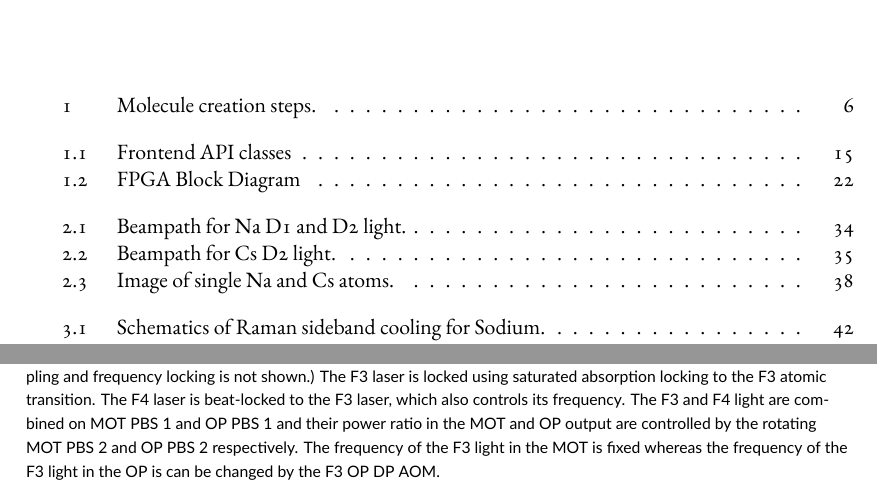
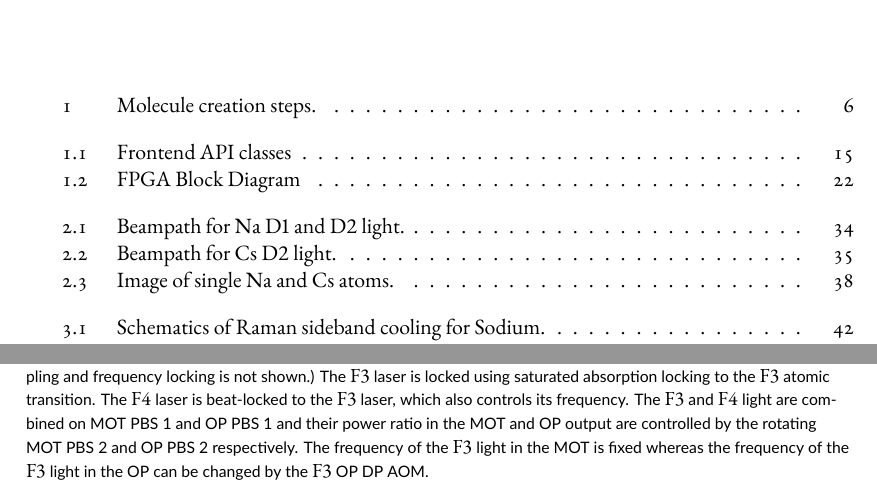
Before and after one commit to yuyichao/grad-thesis, a LaTeX thesis (dissertation.tex, which reads chapters/loading.tex): two parts of pages 7 and 44 of 197, joined at a grey line, cut so that both start at the same text. The pictures show the PDF file dissertation.pdf that the author committed with the source.

Commit message:
Consistent font for numbers in state names

```diff
--- a/chapters/loading.tex
+++ b/chapters/loading.tex
@@ -29,24 +29,28 @@ in free space can be found in previous thesis~\cite{liu_building_2019}.
 \begin{figure}
   \centering
   \includegraphics[width=\textwidth]{figures/loading_na_res_beampath.pdf}
-  \caption[Beampath for Na D1 and D2 light.]{
+  \caption[Beampath for Na $\mathrm{D1}$ and $\mathrm{D2}$ light.]{
     Beampath for generating the frequencies for Na MOT and optical pumping~(OP).
     (Beampath for fiber coupling and frequency locking is not shown.
-    The power control for the D1 laser is also omitted.)
-    The D2 laser is locked on the F1/F2 crossover line using
+    The power control for the $\mathrm{D1}$ laser is also omitted.)
+    The $\mathrm{D2}$ laser is locked on the $\mathrm{F1}$/$\mathrm{F2}$ crossover line using
     saturated absorption locking.
-    It is shifted down by the two F2 double-pass~(DP) AOMs to generate the frequency
-    for the Na $F=2$ state and shifted up by the F1 DP AOM to address the Na $F=1$ state.
-    The frequencies of the F1/F2 light are controlled by the F1 DP AOM
-    and F2 DP AOM 2 respectively.
-    This set up makes sure that when the F1/F2 DP AOMs are off,
+    It is shifted down by the two $\mathrm{F2}$ double-pass~(DP) AOMs to generate the frequency
+    for the Na $F=2$ state and shifted up by the $\mathrm{F1}$ DP AOM
+    to address the Na $F=1$ state.
+    The frequencies of the $\mathrm{F1}$/$\mathrm{F2}$ light are controlled
+    by the $\mathrm{F1}$ DP AOM and $\mathrm{F2}$ DP AOM 2 respectively.
+    This set up makes sure that when the $\mathrm{F1}$/$\mathrm{F2}$ DP AOMs are off,
     the closest frequency in the leaked light is at least detuned
-    by half the F1/F2 separation~($\approx\!880~\mathrm{MHz}$)~\cite{steck_sodium_2019}
+    by half the $\mathrm{F1}$/$\mathrm{F2}$
+    separation~($\approx\!880~\mathrm{MHz}$)~\cite{steck_sodium_2019}
     and will have minimum effect on the atom.
-    The F1 and F2 light are combined on F1/F2 PBS 1 and their power ratio after the
-    F1/F2 PBS 2 is controlled by the half waveplate between the two PBSs.
-    A similar setup is used to combine the D1 and D2 light in the OP output using
-    D1/D2 PBS 1 and the rotating D1/D2 PBS 2.
+    The $\mathrm{F1}$ and $\mathrm{F2}$ light are combined
+    on $\mathrm{F1}$/$\mathrm{F2}$ PBS 1 and their power ratio after the
+    $\mathrm{F1}$/$\mathrm{F2}$ PBS 2 is controlled by the half waveplate between the two PBSs.
+    A similar setup is used to combine the $\mathrm{D1}$ and $\mathrm{D2}$ light
+    in the OP output using $\mathrm{D1}$/$\mathrm{D2}$ PBS 1
+    and the rotating $\mathrm{D1}$/$\mathrm{D2}$ PBS 2.
     Since we need to switch the Na MOT light on and off out-of-phase
     with the Na tweezer~\cite{hutzler_eliminating_2017} at a high frequency,
     the sharpness of the turn on/off edge in the MOT AOM is important.
@@ -58,17 +62,19 @@ in free space can be found in previous thesis~\cite{liu_building_2019}.
 \begin{figure}
   \centering
   \includegraphics[width=0.866\textwidth]{figures/loading_cs_res_beampath.pdf}
-  \caption[Beampath for Cs D2 light.]{
+  \caption[Beampath for Cs $\mathrm{D2}$ light.]{
     Beampath for generating the frequencies for Cs MOT and optical pumping~(OP).
     (Beampath for fiber coupling and frequency locking is not shown.)
-    The F3 laser is locked using saturated absorption locking
-    to the F3 atomic transition.
-    The F4 laser is beat-locked to the F3 laser, which also controls its frequency.
-    The F3 and F4 light are combined on MOT PBS 1 and OP PBS 1
+    The $\mathrm{F3}$ laser is locked using saturated absorption locking
+    to the $\mathrm{F3}$ atomic transition.
+    The $\mathrm{F4}$ laser is beat-locked to the $\mathrm{F3}$ laser,
+    which also controls its frequency.
+    The $\mathrm{F3}$ and $\mathrm{F4}$ light are combined on MOT PBS 1 and OP PBS 1
     and their power ratio in the MOT and OP output are controlled by the
     rotating MOT PBS 2 and OP PBS 2 respectively.
-    The frequency of the F3 light in the MOT is fixed whereas
-    the frequency of the F3 light in the OP is can be changed by the F3 OP DP AOM.
+    The frequency of the $\mathrm{F3}$ light in the MOT is fixed whereas
+    the frequency of the $\mathrm{F3}$ light in the OP
+    can be changed by the $\mathrm{F3}$ OP DP AOM.
     \label{fig:loading:free-space:cs-res-beampath}}
 \end{figure}
 
```
Also changed, not shown: chapters/rsc.tex (+9 -6 lines), dissertation.pdf.
